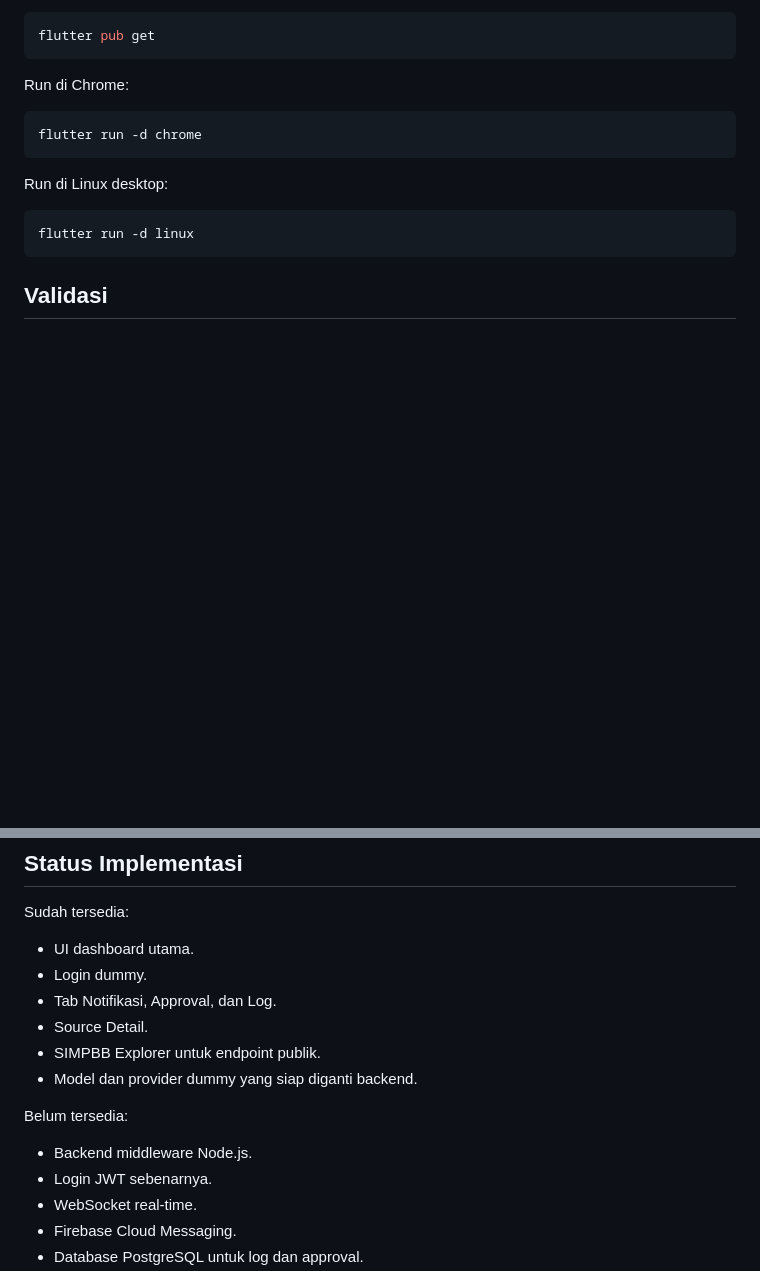
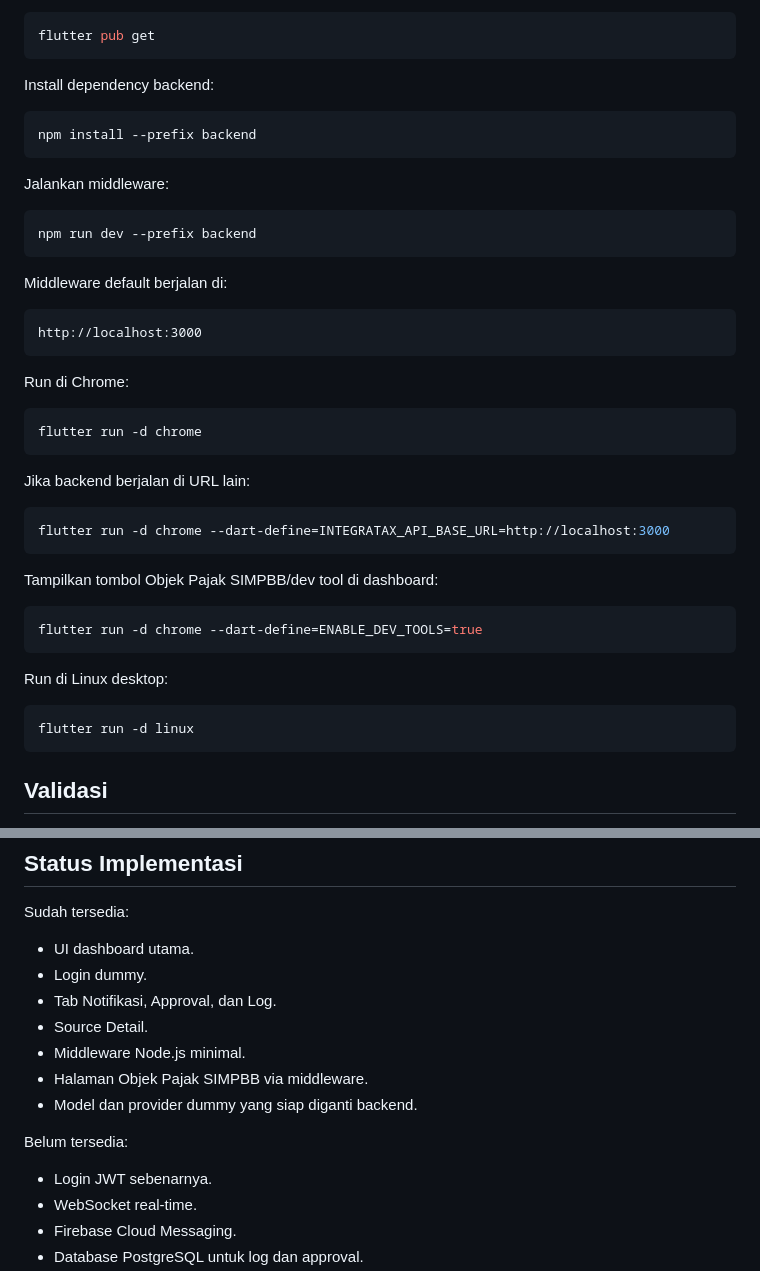
Before and after one commit to rafaellmahardika/integrataxapps, a Markdown page: README.md, 2 parts joined by grey strips. Drawn GitHub-style; blank space fills up the shorter version.

````diff
--- a/README.md
+++ b/README.md
@@ -92,12 +100,42 @@ Install dependency:
 
 ```bash
 flutter pub get
+```
+
+Install dependency backend:
+
+```bash
+npm install --prefix backend
+```
+
+Jalankan middleware:
+
+```bash
+npm run dev --prefix backend
+```
+
+Middleware default berjalan di:
+
+```text
+http://localhost:3000
 ```
 
 Run di Chrome:
 
 ```bash
 flutter run -d chrome
+```
+
+Jika backend berjalan di URL lain:
+
+```bash
+flutter run -d chrome --dart-define=INTEGRATAX_API_BASE_URL=http://localhost:3000
+```
+
+Tampilkan tombol Objek Pajak SIMPBB/dev tool di dashboard:
+
+```bash
+flutter run -d chrome --dart-define=ENABLE_DEV_TOOLS=true
 ```
 
 Run di Linux desktop:
@@ -140,12 +178,12 @@ Sudah tersedia:
 - Login dummy.
 - Tab Notifikasi, Approval, dan Log.
 - Source Detail.
-- SIMPBB Explorer untuk endpoint publik.
+- Middleware Node.js minimal.
+- Halaman Objek Pajak SIMPBB via middleware.
 - Model dan provider dummy yang siap diganti backend.
 
 Belum tersedia:
 
-- Backend middleware Node.js.
 - Login JWT sebenarnya.
 - WebSocket real-time.
 - Firebase Cloud Messaging.
````
Also changed, not shown: other parts of README.md (+17 -9 lines).
